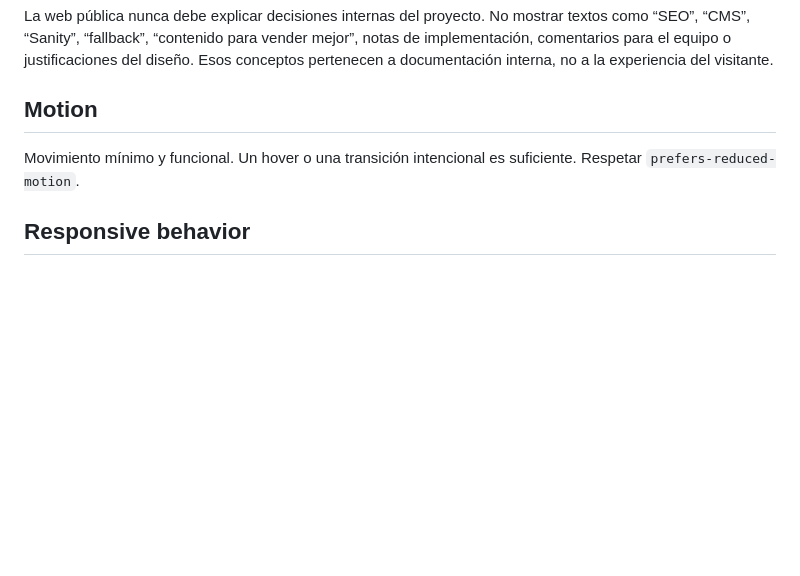
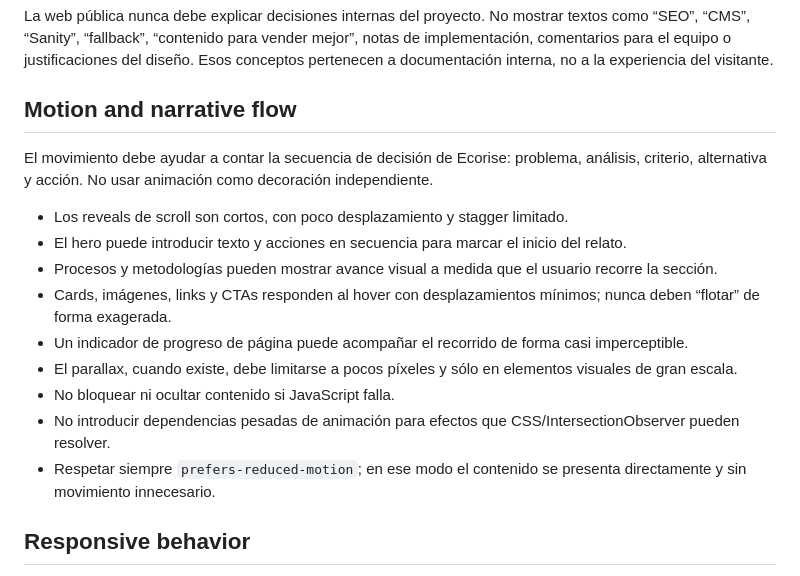
Before and after one commit to inkinvissible/ecorise, a Markdown page: DESIGN.md, the part around the change. GitHub-like rendering; blank space fills up the shorter version.

Commit message:
docs: define narrative motion principles

```diff
--- a/DESIGN.md
+++ b/DESIGN.md
@@ -86,9 +86,19 @@ Agregar contenido para SEO solo cuando responde preguntas reales de búsqueda. E
 
 La web pública nunca debe explicar decisiones internas del proyecto. No mostrar textos como “SEO”, “CMS”, “Sanity”, “fallback”, “contenido para vender mejor”, notas de implementación, comentarios para el equipo o justificaciones del diseño. Esos conceptos pertenecen a documentación interna, no a la experiencia del visitante.
 
-## Motion
+## Motion and narrative flow
 
-Movimiento mínimo y funcional. Un hover o una transición intencional es suficiente. Respetar `prefers-reduced-motion`.
+El movimiento debe ayudar a contar la secuencia de decisión de Ecorise: problema, análisis, criterio, alternativa y acción. No usar animación como decoración independiente.
+
+- Los reveals de scroll son cortos, con poco desplazamiento y stagger limitado.
+- El hero puede introducir texto y acciones en secuencia para marcar el inicio del relato.
+- Procesos y metodologías pueden mostrar avance visual a medida que el usuario recorre la sección.
+- Cards, imágenes, links y CTAs responden al hover con desplazamientos mínimos; nunca deben “flotar” de forma exagerada.
+- Un indicador de progreso de página puede acompañar el recorrido de forma casi imperceptible.
+- El parallax, cuando existe, debe limitarse a pocos píxeles y sólo en elementos visuales de gran escala.
+- No bloquear ni ocultar contenido si JavaScript falla.
+- No introducir dependencias pesadas de animación para efectos que CSS/IntersectionObserver pueden resolver.
+- Respetar siempre `prefers-reduced-motion`; en ese modo el contenido se presenta directamente y sin movimiento innecesario.
 
 ## Responsive behavior
 
```
